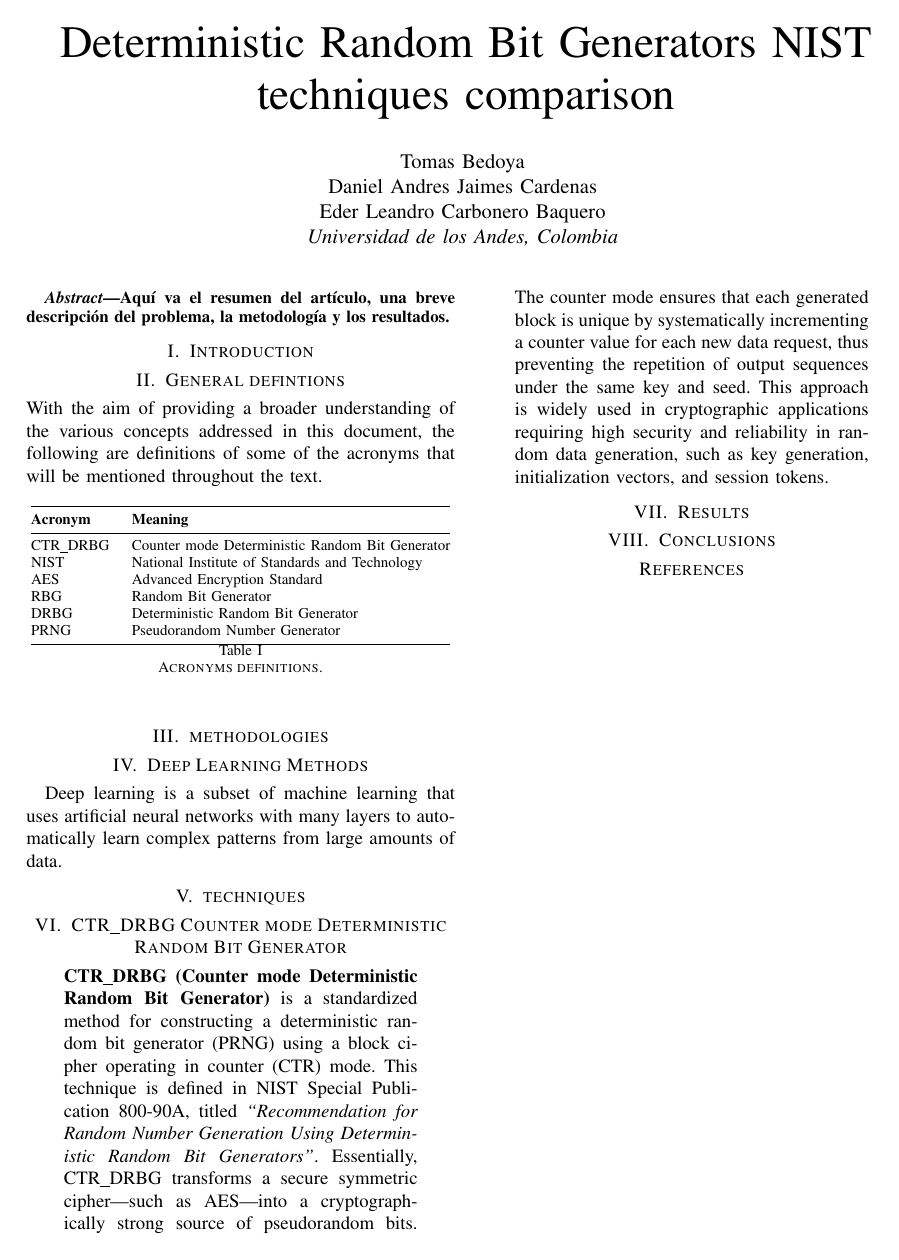
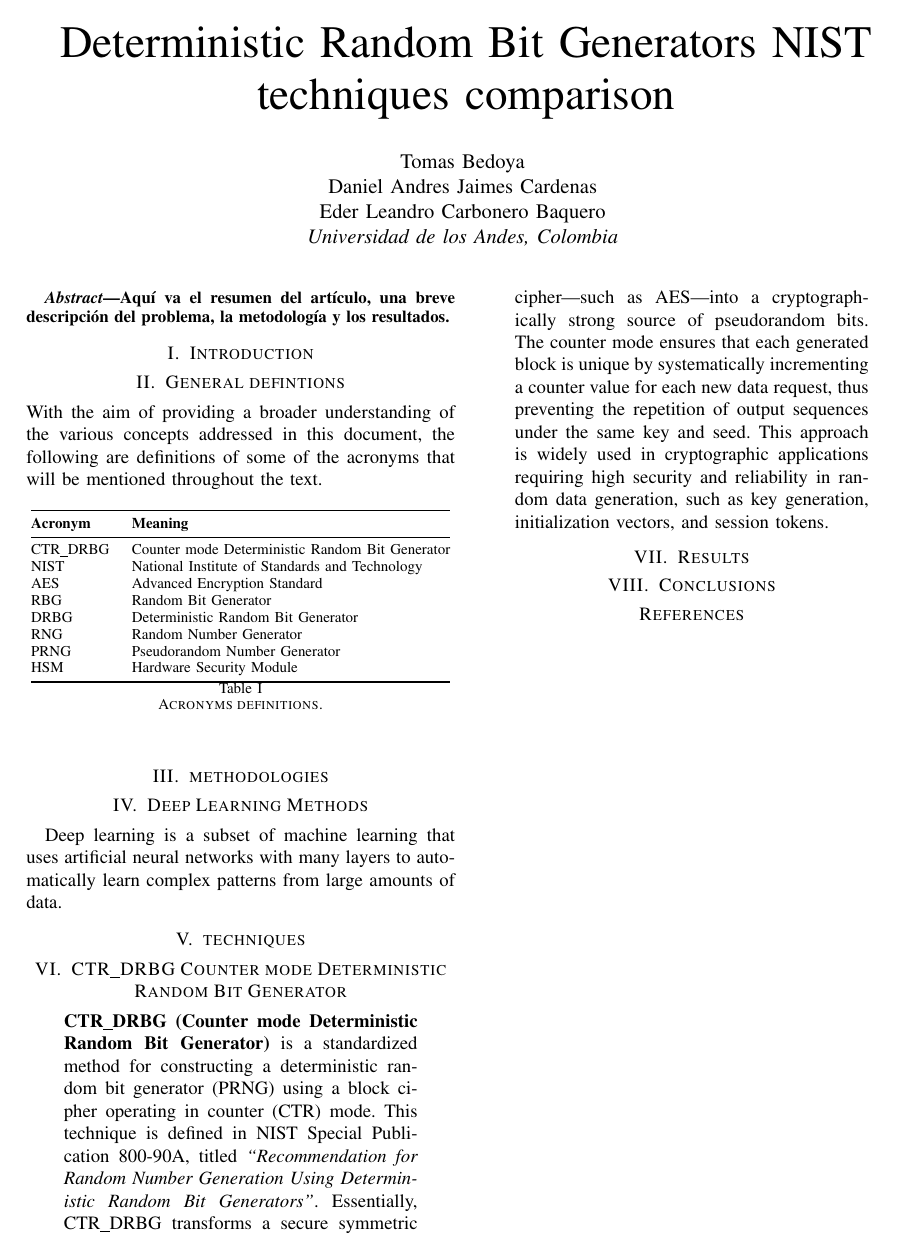
Before and after one commit to eventsequor/cryptography_research, a LaTeX paper (paper/main.tex, which reads paper/sections/general_definitions.tex): the whole page. Compiled offline with pdfLaTeX.

Commit message:
Update general_definitions.tex

```diff
--- a/paper/sections/general_definitions.tex
+++ b/paper/sections/general_definitions.tex
@@ -12,7 +12,9 @@ NIST & National Institute of Standards and Technology \\
 AES & Advanced Encryption Standard \\
 RBG & Random Bit Generator \\
 DRBG & Deterministic Random Bit Generator \\
-PRNG & Pseudorandom Number Generator \\ \bottomrule
+RNG & Random Number Generator \\
+PRNG & Pseudorandom Number Generator \\
+HSM & Hardware Security Module \\ \bottomrule
 \end{tabular}
 \caption{Acronyms definitions.}
 \label{tab:acronyms}
```
